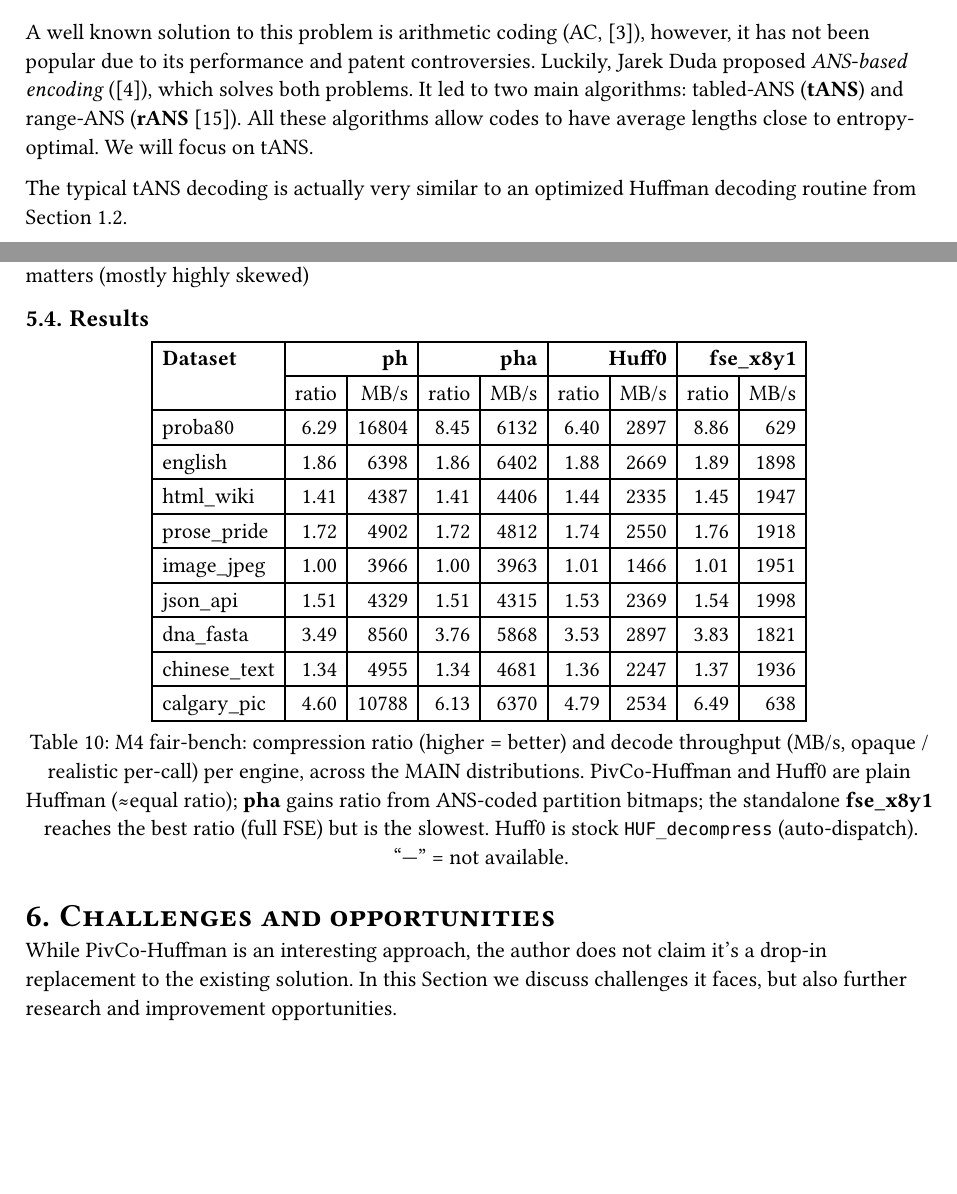
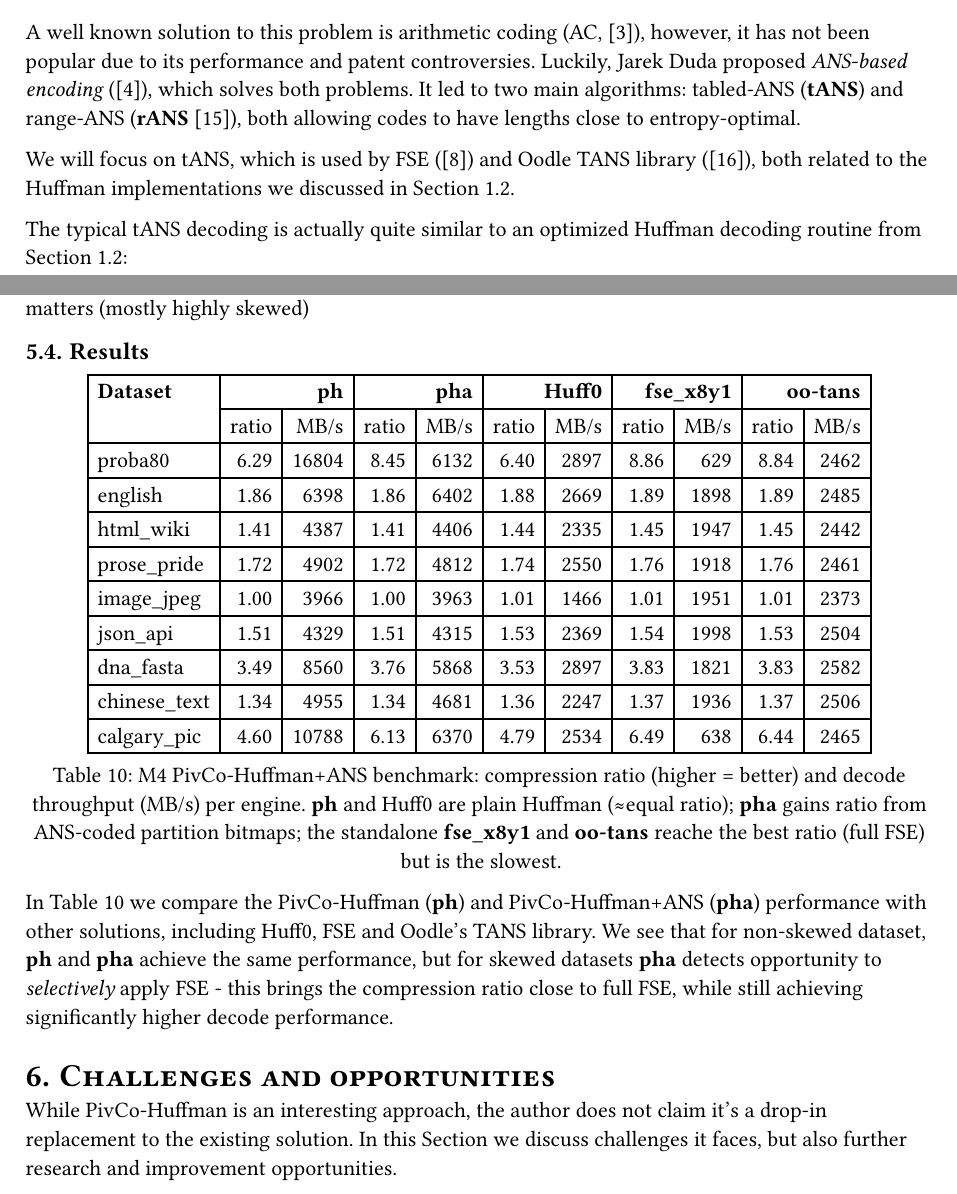
Before and after one commit to MarcinZukowski/pivco-huffman, a Typst document (paper/ph.typ, which reads paper/ans.typ): two parts of pages 16 and 19 of 24 before the commit and two parts of pages 16 and 19 of 25 after it, joined at a grey line, cut so that both start at the same text, the shorter picture padded with empty space. Compiled offline with Typst 0.15.

Commit message:
Sleep. now.

````diff
--- a/paper/ans.typ
+++ b/paper/ans.typ
@@ -11,12 +11,14 @@ A well known solution to this problem is arithmetic coding (AC, @arithmetic), ho
 it has not been popular due to its performance and patent controversies.
 Luckily, Jarek Duda proposed _ANS-based encoding_ (@dudaans),
 which solves both problems.
-It led to two main algorithms: tabled-ANS (*tANS*) and range-ANS (*rANS* @encodesu1920).
-All these algorithms allow codes to have average lengths close to entropy-optimal.
-We will focus on tANS.
+It led to two main algorithms: tabled-ANS (*tANS*) and range-ANS (*rANS* @encodesu1920),
+both allowing codes to have lengths close to entropy-optimal.
 
-The typical tANS decoding is actually very similar to an optimized
-Huffman decoding routine from @sota.
+We will focus on tANS, which is used by FSE (@fse) and Oodle TANS library (@oodle),
+ both related to the Huffman implementations we discussed in @sota.
+
+The typical tANS decoding is actually quite similar to an optimized
+Huffman decoding routine from @sota:
 
 ```c
 t = decoding_table[state];
@@ -163,6 +165,3 @@ table(
     align: (col, _) => if col == 0 { left } else { right },
     table.header(
     table.cell(rowspan: 2)[*Dataset*],
-    table.cell(colspan: 2)[*ph*],   table.cell(colspan: 2)[*pha*],
-    table.cell(colspan: 2)[*#h0*], table.cell(colspan: 2)[*fse_x8y1*],
-    [ratio], [MB/s], [ratio], [MB/s], [ratio], [MB/s], [ratio], [MB/s],
@@ -169,4 +173,4 @@ table(
+    [ratio], [MB/s], [ratio], [MB/s], [ratio], [MB/s], [ratio], [MB/s], [ratio], [MB/s],
     ),
     .._body,
 ),
-caption: [M4 fair-bench: compression ratio (higher = better) and decode
@@ -175,5 +178,11 @@ caption: [M4 fair-bench: compression ratio (higher = better) and decode
+            throughput (MB/s) per engine. *ph* and #h0 are plain Huffman (≈equal
             ratio); *pha* gains ratio from ANS-coded partition bitmaps; the
-            standalone *fse_x8y1* reaches the best ratio (full FSE) but is
-            the slowest. #h0 is stock `HUF_decompress` (auto-dispatch).
-            "—" = not available.],
+            standalone *fse_x8y1* and *oo-tans* reache the best ratio (full FSE) but is
+            the slowest.],
 )<tab-fair-m4>
+
+In @tab-fair-m4 we compare the #PH (*ph*) and #PHA (*pha*) performance with other solutions, including Huff0, FSE and
+Oodle's TANS library.
+We see that for non-skewed dataset, *ph* and *pha* achieve the same performance, but for skewed datasets
+*pha* detects opportunity to _selectively_ apply FSE - this brings the compression ratio close to full FSE,
+while still achieving significantly higher decode performance.
````
Also changed, not shown: paper/ans.typ (22 more changed lines).
